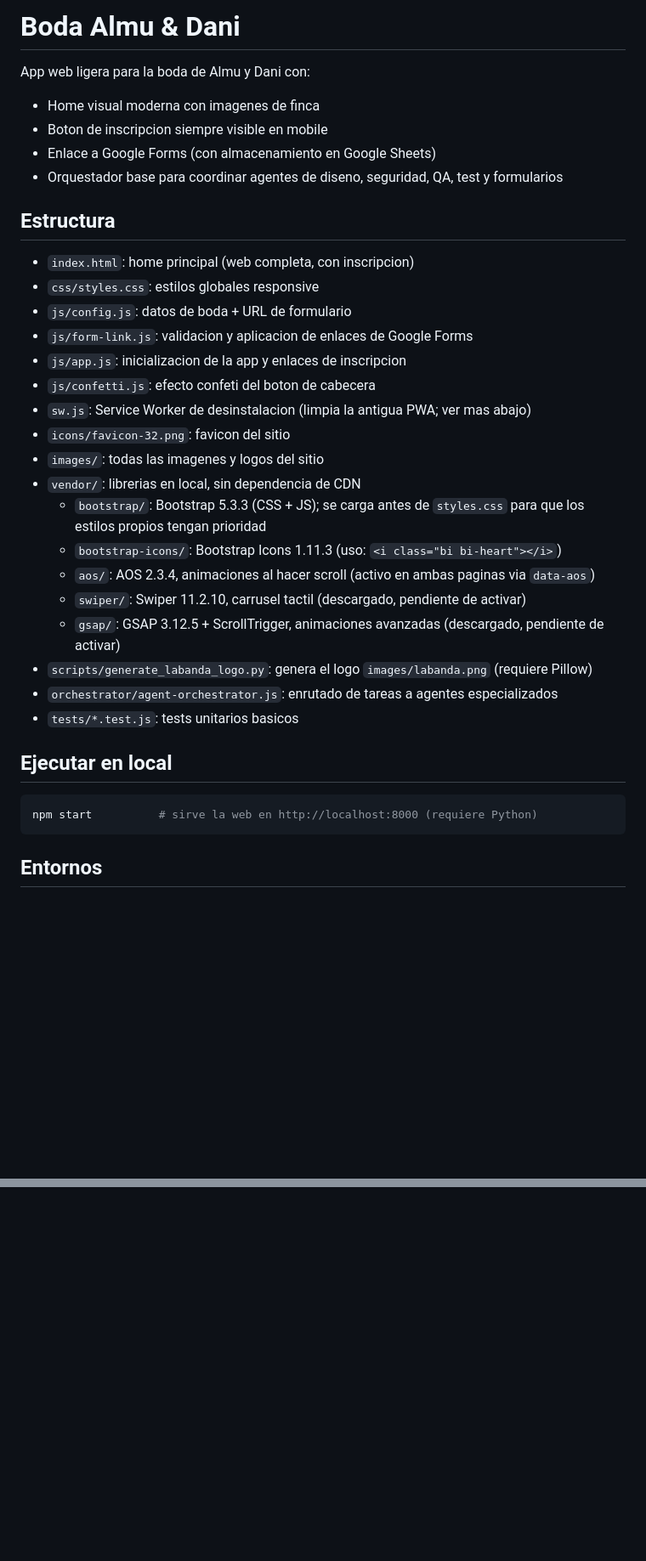
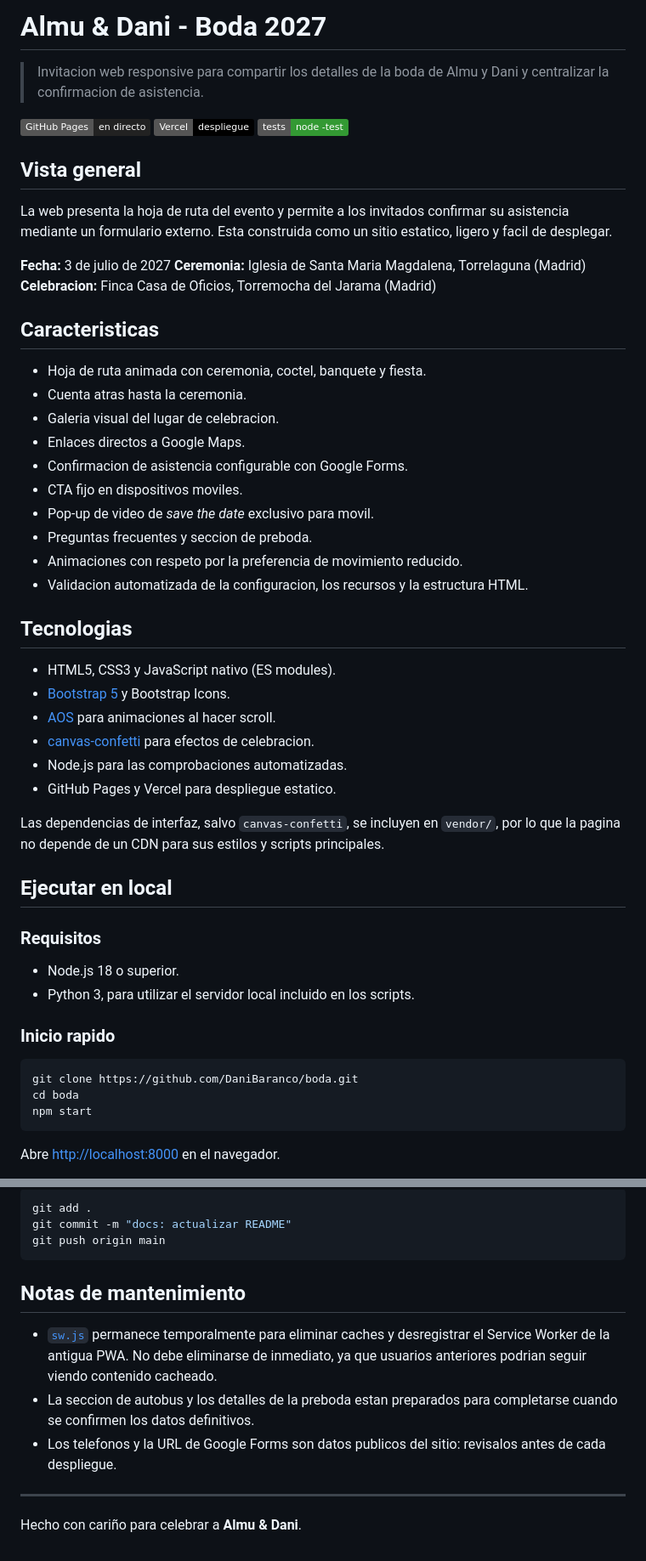
Before and after one commit to DaniBaranco/boda, a Markdown page: README.md, 2 parts joined by grey strips. Shown at 85% size. GitHub-like rendering; badges without logos; blank space fills up the shorter version.

````diff
--- a/README.md
+++ b/README.md
@@ -1,38 +1,57 @@
-# Boda Almu & Dani
+# Almu & Dani - Boda 2027
 
-App web ligera para la boda de Almu y Dani con:
+> Invitacion web responsive para compartir los detalles de la boda de Almu y Dani y centralizar la confirmacion de asistencia.
 
-- Home visual moderna con imagenes de finca
-- Boton de inscripcion siempre visible en mobile
-- Enlace a Google Forms (con almacenamiento en Google Sheets)
-- Orquestador base para coordinar agentes de diseno, seguridad, QA, test y formularios
+[![GitHub Pages](https://img.shields.io/badge/GitHub%20Pages-en%20directo-222?logo=github)](https://danibaranco.github.io/boda/)
+[![Vercel](https://img.shields.io/badge/Vercel-despliegue-000?logo=vercel)](https://vercel.com/)
+[![Node.js tests](https://img.shields.io/badge/tests-node%20--test-339933?logo=node.js&logoColor=white)](#calidad)
 
-## Estructura
+## Vista general
 
-- `index.html`: home principal (web completa, con inscripcion)
-- `css/styles.css`: estilos globales responsive
-- `js/config.js`: datos de boda + URL de formulario
-- `js/form-link.js`: validacion y aplicacion de enlaces de Google Forms
-- `js/app.js`: inicializacion de la app y enlaces de inscripcion
-- `js/confetti.js`: efecto confeti del boton de cabecera
-- `sw.js`: Service Worker de desinstalacion (limpia la antigua PWA; ver mas abajo)
-- `icons/favicon-32.png`: favicon del sitio
-- `images/`: todas las imagenes y logos del sitio
-- `vendor/`: librerias en local, sin dependencia de CDN
-  - `bootstrap/`: Bootstrap 5.3.3 (CSS + JS); se carga antes de `styles.css` para que los estilos propios tengan prioridad
-  - `bootstrap-icons/`: Bootstrap Icons 1.11.3 (uso: `<i class="bi bi-heart"></i>`)
-  - `aos/`: AOS 2.3.4, animaciones al hacer scroll (activo en ambas paginas via `data-aos`)
-  - `swiper/`: Swiper 11.2.10, carrusel tactil (descargado, pendiente de activar)
-  - `gsap/`: GSAP 3.12.5 + ScrollTrigger, animaciones avanzadas (descargado, pendiente de activar)
-- `scripts/generate_labanda_logo.py`: genera el logo `images/labanda.png` (requiere Pillow)
-- `orchestrator/agent-orchestrator.js`: enrutado de tareas a agentes especializados
-- `tests/*.test.js`: tests unitarios basicos
+La web presenta la hoja de ruta del evento y permite a los invitados confirmar su asistencia mediante un formulario externo. Esta construida como un sitio estatico, ligero y facil de desplegar.
+
+**Fecha:** 3 de julio de 2027
+**Ceremonia:** Iglesia de Santa Maria Magdalena, Torrelaguna (Madrid)
+**Celebracion:** Finca Casa de Oficios, Torremocha del Jarama (Madrid)
+
+## Caracteristicas
+
+- Hoja de ruta animada con ceremonia, coctel, banquete y fiesta.
+- Cuenta atras hasta la ceremonia.
+- Galeria visual del lugar de celebracion.
+- Enlaces directos a Google Maps.
+- Confirmacion de asistencia configurable con Google Forms.
+- CTA fijo en dispositivos moviles.
+- Pop-up de video de *save the date* exclusivo para movil.
+- Preguntas frecuentes y seccion de preboda.
+- Animaciones con respeto por la preferencia de movimiento reducido.
+- Validacion automatizada de la configuracion, los recursos y la estructura HTML.
+
+## Tecnologias
+
+- HTML5, CSS3 y JavaScript nativo (ES modules).
+- [Bootstrap 5](https://getbootstrap.com/) y Bootstrap Icons.
+- [AOS](https://michalsnik.github.io/aos/) para animaciones al hacer scroll.
+- [canvas-confetti](https://www.npmjs.com/package/canvas-confetti) para efectos de celebracion.
+- Node.js para las comprobaciones automatizadas.
+- GitHub Pages y Vercel para despliegue estatico.
+
+Las dependencias de interfaz, salvo `canvas-confetti`, se incluyen en `vendor/`, por lo que la pagina no depende de un CDN para sus estilos y scripts principales.
 
 ## Ejecutar en local
 
+### Requisitos
+
+- Node.js 18 o superior.
+- Python 3, para utilizar el servidor local incluido en los scripts.
+
+### Inicio rapido
+
 ```bash
-npm start          # sirve la web en http://localhost:8000 (requiere Python)
+git clone https://github.com/DaniBaranco/boda.git
+cd boda
+npm start
 ```
 
-## Entornos
+Abre [http://localhost:8000](http://localhost:8000) en el navegador.
 
@@ -104,0 +138,15 @@ El orquestador es basico, pero ya decide agente principal por tipo de tarea y ge
+```bash
+git add .
+git commit -m "docs: actualizar README"
+git push origin main
+```
+
+## Notas de mantenimiento
+
+- [`sw.js`](./sw.js) permanece temporalmente para eliminar caches y desregistrar el Service Worker de la antigua PWA. No debe eliminarse de inmediato, ya que usuarios anteriores podrian seguir viendo contenido cacheado.
+- La seccion de autobus y los detalles de la preboda estan preparados para completarse cuando se confirmen los datos definitivos.
+- Los telefonos y la URL de Google Forms son datos publicos del sitio: revisalos antes de cada despliegue.
+
+---
+
+Hecho con cariño para celebrar a **Almu & Dani**.
````
Also changed, not shown: other parts of README.md (+67 -53 lines).
